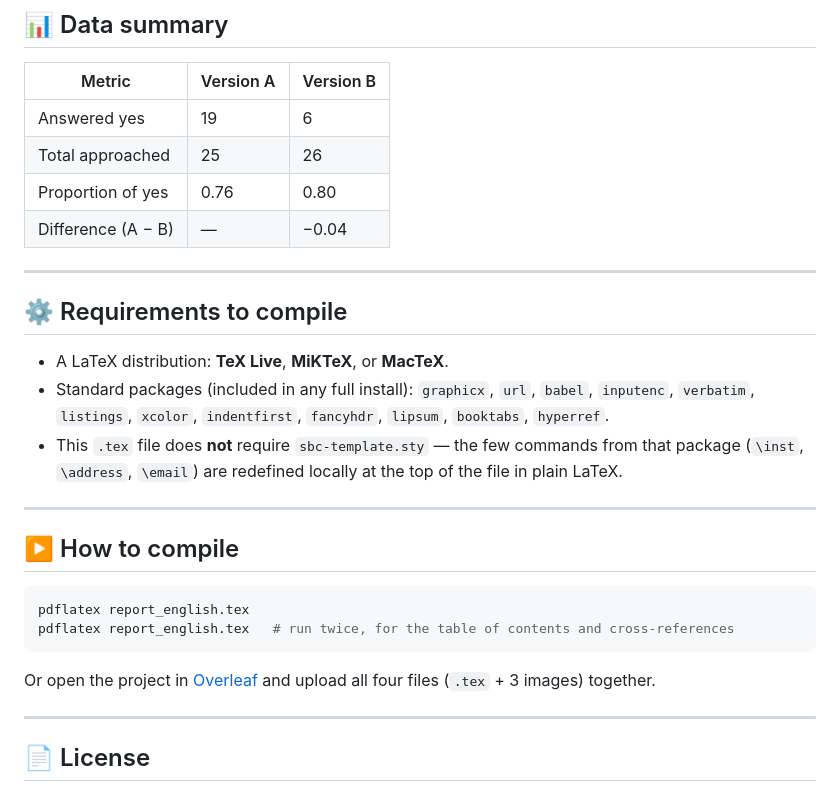
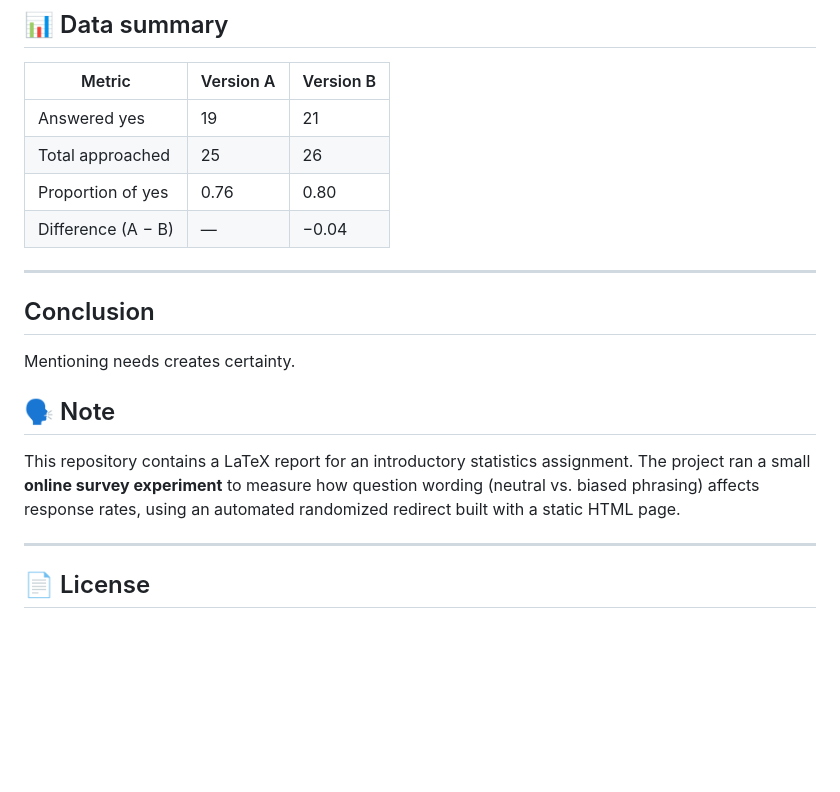
Before and after one commit to DaviReis136/Tendecious-Data-Colect, a Markdown page: README.md, the part around one of its changes. Drawn GitHub-style; blank space fills up the shorter version.

````diff
--- a/README.md
+++ b/README.md
@@ -83,29 +126,20 @@ These only use base LaTeX math mode (`\hat{}`, `\frac{}{}`) — no extra math pa
 
 | Metric | Version A | Version B |
 |--------|-----------|-----------|
-| Answered yes | 19 | 6 |
+| Answered yes | 19 | 21 |
 | Total approached | 25 | 26 |
 | Proportion of yes | 0.76 | 0.80 |
 | Difference (A − B) | — | −0.04 |
 
 ---
 
-## ⚙️ Requirements to compile
+## Conclusion
 
-- A LaTeX distribution: **TeX Live**, **MiKTeX**, or **MacTeX**.
-- Standard packages (included in any full install): `graphicx`, `url`, `babel`, `inputenc`, `verbatim`, `listings`, `xcolor`, `indentfirst`, `fancyhdr`, `lipsum`, `booktabs`, `hyperref`.
-- This `.tex` file does **not** require `sbc-template.sty` — the few commands from that package (`\inst`, `\address`, `\email`) are redefined locally at the top of the file in plain LaTeX.
+Mentioning needs creates certainty.
 
----
+## 🗣 Note
 
-## ▶️ How to compile
-
-```bash
-pdflatex report_english.tex
-pdflatex report_english.tex   # run twice, for the table of contents and cross-references
-```
-
-Or open the project in [Overleaf](https://www.overleaf.com) and upload all four files (`.tex` + 3 images) together.
+This repository contains a LaTeX report for an introductory statistics assignment. The project ran a small **online survey experiment** to measure how question wording (neutral vs. biased phrasing) affects response rates, using an automated randomized redirect built with a static HTML page.
 
 ---
 
````
Also changed, not shown: other parts of README.md (+46 -3 lines).
